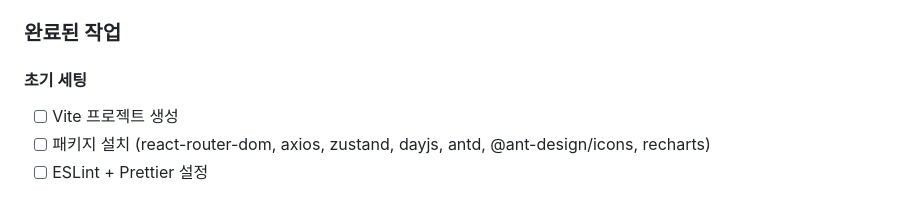
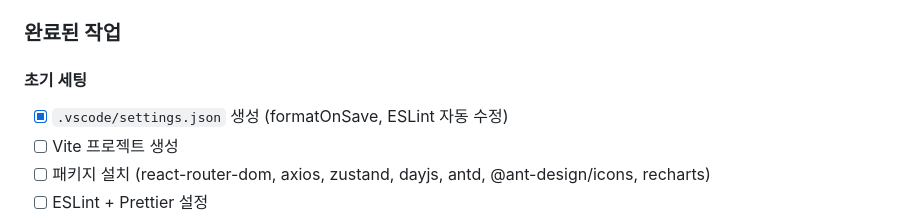
Before and after one commit to psh140/retrack, a Markdown page: frontend/CLAUDE.md, the part around the change. Rendered like a GitHub page.

Commit message:
chore: VS Code 프로젝트 설정 추가 (.vscode/settings.json)
Co-Authored-By: Claude Sonnet 4.6 <noreply@anthropic.com>

```diff
--- a/frontend/CLAUDE.md
+++ b/frontend/CLAUDE.md
@@ -48,6 +48,7 @@
 ### 완료된 작업
 
 #### 초기 세팅
+- [x] `.vscode/settings.json` 생성 (formatOnSave, ESLint 자동 수정)
 - [ ] Vite 프로젝트 생성
 - [ ] 패키지 설치 (react-router-dom, axios, zustand, dayjs, antd, @ant-design/icons, recharts)
 - [ ] ESLint + Prettier 설정
```
